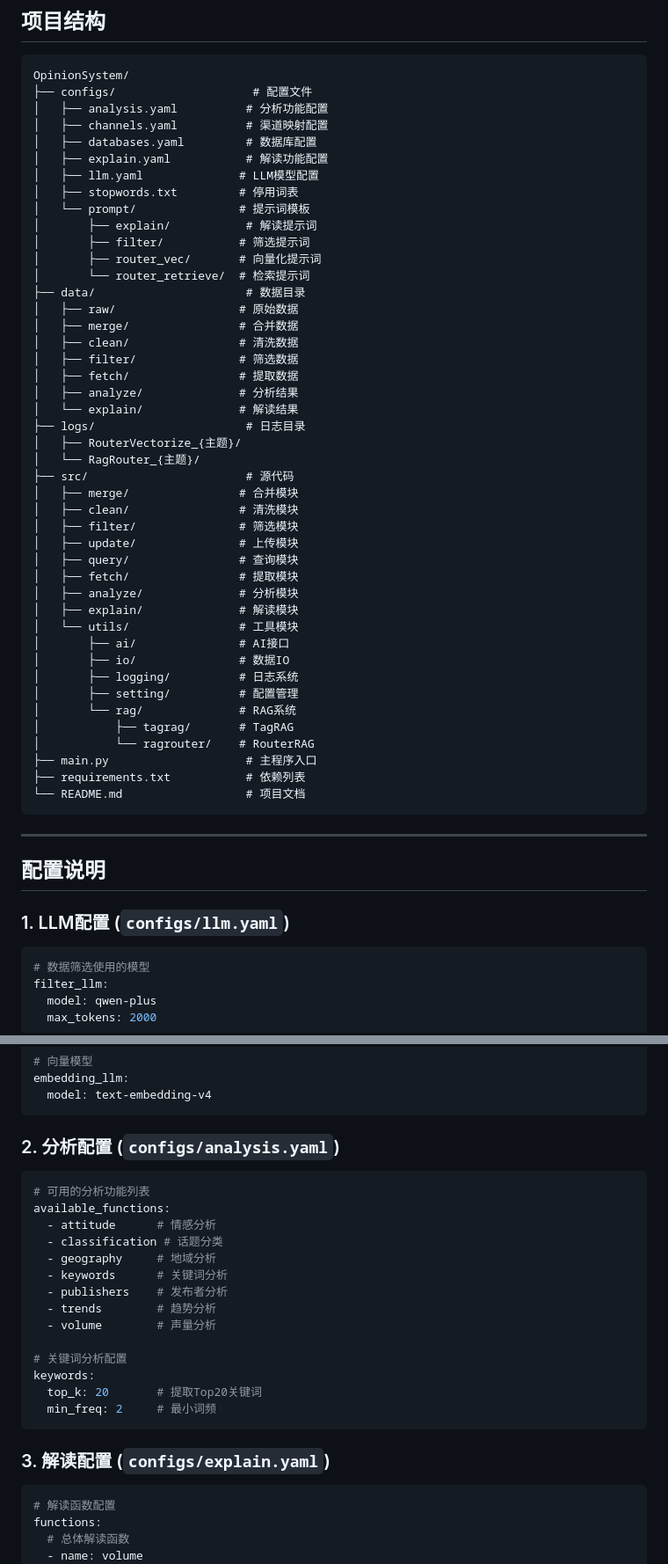
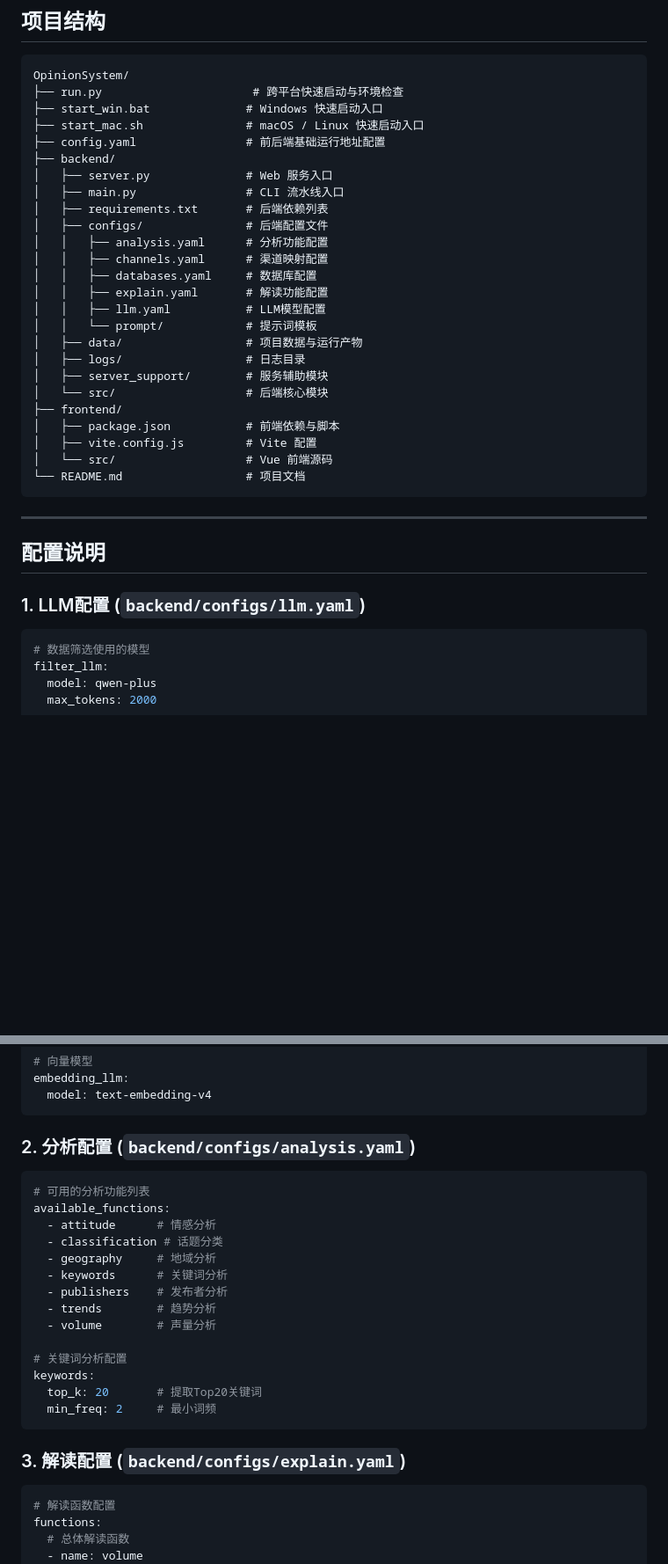
Before and after one commit to izukuuuu/opinion-system, a Markdown page: README.md, 2 parts joined by grey strips. Shown at 88% size. Rendered like a GitHub page; blank space fills up the shorter version.

````diff
--- a/README.md
+++ b/README.md
@@ -899,48 +978,29 @@ python main.py RouterRetrieve \
 
 ```
 OpinionSystem/
-├── configs/                    # 配置文件
-│   ├── analysis.yaml          # 分析功能配置
-│   ├── channels.yaml          # 渠道映射配置
-│   ├── databases.yaml         # 数据库配置
-│   ├── explain.yaml           # 解读功能配置
-│   ├── llm.yaml              # LLM模型配置
-│   ├── stopwords.txt         # 停用词表
-│   └── prompt/               # 提示词模板
-│       ├── explain/           # 解读提示词
-│       ├── filter/           # 筛选提示词
-│       ├── router_vec/       # 向量化提示词
-│       └── router_retrieve/  # 检索提示词
-├── data/                      # 数据目录
-│   ├── raw/                  # 原始数据
-│   ├── merge/                # 合并数据
-│   ├── clean/                # 清洗数据
-│   ├── filter/               # 筛选数据
-│   ├── fetch/                # 提取数据
-│   ├── analyze/              # 分析结果
-│   └── explain/              # 解读结果
-├── logs/                      # 日志目录
-│   ├── RouterVectorize_{主题}/
-│   └── RagRouter_{主题}/
-├── src/                       # 源代码
-│   ├── merge/                # 合并模块
-│   ├── clean/                # 清洗模块
-│   ├── filter/               # 筛选模块
-│   ├── update/               # 上传模块
-│   ├── query/                # 查询模块
-│   ├── fetch/                # 提取模块
-│   ├── analyze/              # 分析模块
-│   ├── explain/              # 解读模块
-│   └── utils/                # 工具模块
-│       ├── ai/               # AI接口
-│       ├── io/               # 数据IO
-│       ├── logging/          # 日志系统
-│       ├── setting/          # 配置管理
-│       └── rag/              # RAG系统
-│           ├── tagrag/       # TagRAG
-│           └── ragrouter/    # RouterRAG
-├── main.py                    # 主程序入口
-├── requirements.txt           # 依赖列表
+├── run.py                      # 跨平台快速启动与环境检查
+├── start_win.bat              # Windows 快速启动入口
+├── start_mac.sh               # macOS / Linux 快速启动入口
+├── config.yaml                # 前后端基础运行地址配置
+├── backend/
+│   ├── server.py              # Web 服务入口
+│   ├── main.py                # CLI 流水线入口
+│   ├── requirements.txt       # 后端依赖列表
+│   ├── configs/               # 后端配置文件
+│   │   ├── analysis.yaml      # 分析功能配置
+│   │   ├── channels.yaml      # 渠道映射配置
+│   │   ├── databases.yaml     # 数据库配置
+│   │   ├── explain.yaml       # 解读功能配置
+│   │   ├── llm.yaml           # LLM模型配置
+│   │   └── prompt/            # 提示词模板
+│   ├── data/                  # 项目数据与运行产物
+│   ├── logs/                  # 日志目录
+│   ├── server_support/        # 服务辅助模块
+│   └── src/                   # 后端核心模块
+├── frontend/
+│   ├── package.json           # 前端依赖与脚本
+│   ├── vite.config.js         # Vite 配置
+│   └── src/                   # Vue 前端源码
 └── README.md                  # 项目文档
 ```
 
@@ -948,7 +1008,7 @@ OpinionSystem/
 
 ## 配置说明
 
-### 1. LLM配置 (`configs/llm.yaml`)
+### 1. LLM配置 (`backend/configs/llm.yaml`)
 
 ```yaml
 # 数据筛选使用的模型
@@ -984,7 +1044,7 @@ embedding_llm:
   model: text-embedding-v4
 ```
 
-### 2. 分析配置 (`configs/analysis.yaml`)
+### 2. 分析配置 (`backend/configs/analysis.yaml`)
 
 ```yaml
 # 可用的分析功能列表
@@ -1003,7 +1063,7 @@ keywords:
   min_freq: 2     # 最小词频
 ```
 
-### 3. 解读配置 (`configs/explain.yaml`)
+### 3. 解读配置 (`backend/configs/explain.yaml`)
 
 ```yaml
 # 解读函数配置
````
Also changed, not shown: other parts of README.md (+128 -49 lines).
